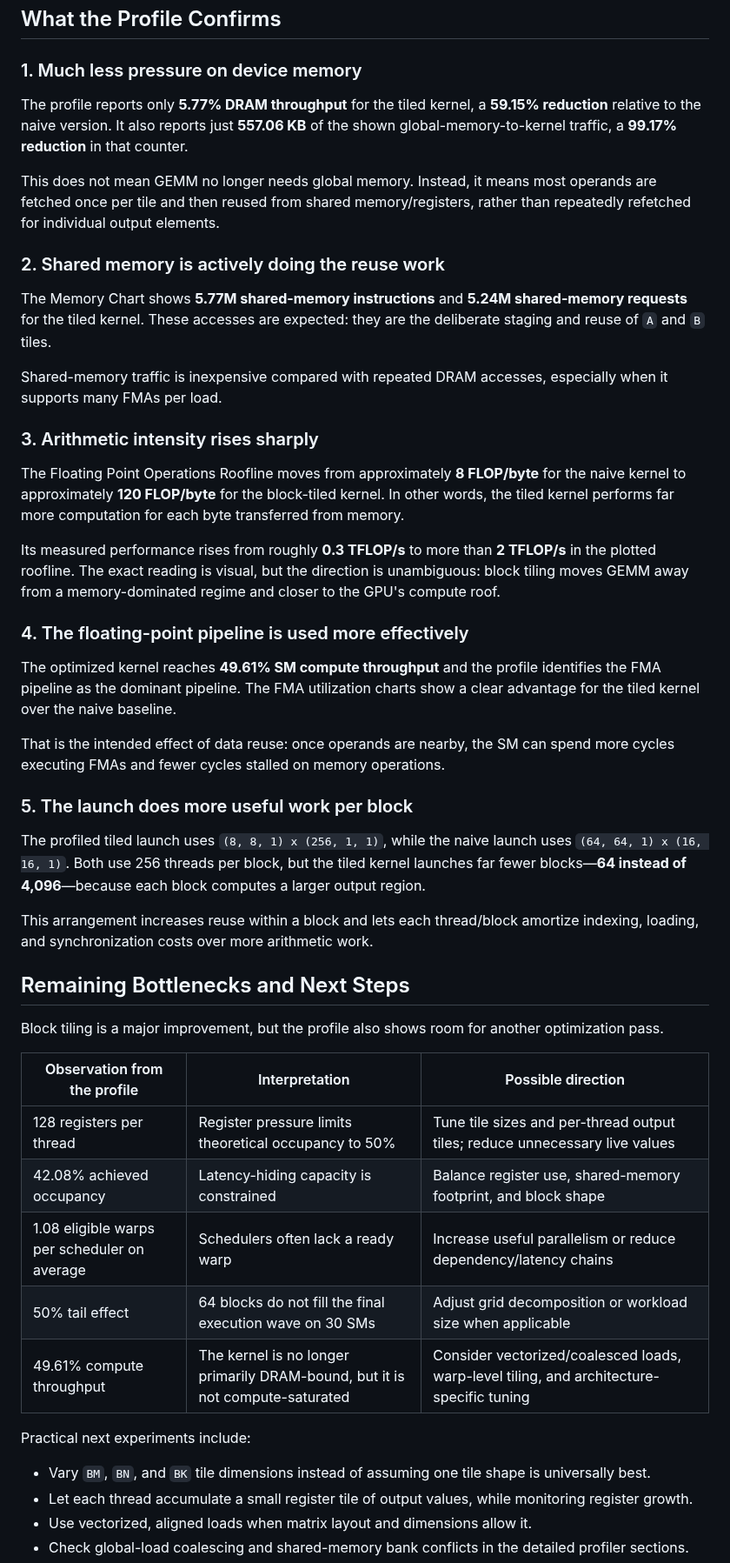
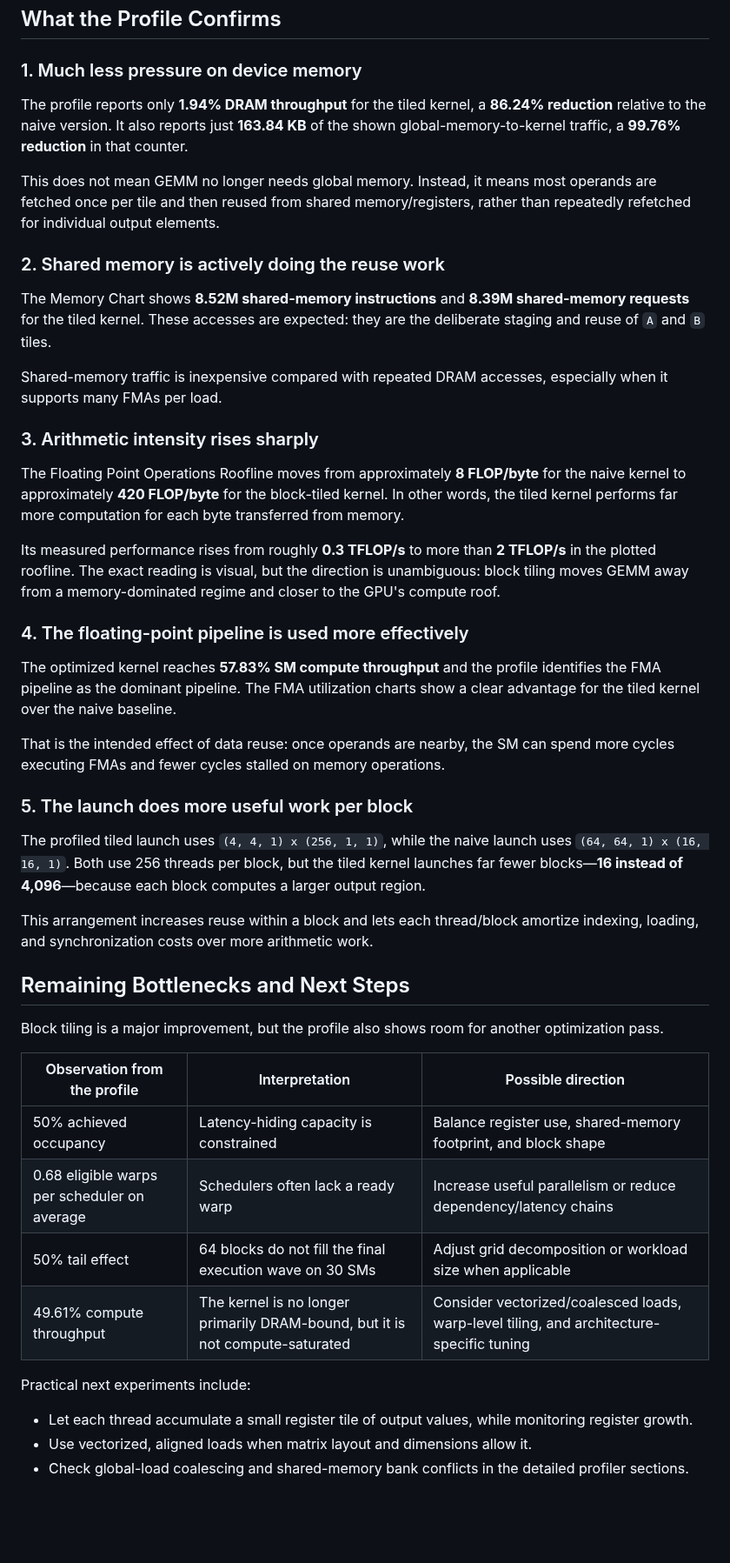
Before and after one commit to DuanYingao/gemm_kernel_perf, a Markdown page: README.md, the part around one of its changes. Shown at 87% size. GitHub-like rendering; blank space fills up the shorter version.

```diff
--- a/README.md
+++ b/README.md
@@ -64,31 +64,31 @@ Block-tiled GEMM
 
 ### 1. Much less pressure on device memory
 
-The profile reports only **5.77% DRAM throughput** for the tiled kernel, a **59.15% reduction** relative to the naive version. It also reports just **557.06 KB** of the shown global-memory-to-kernel traffic, a **99.17% reduction** in that counter.
+The profile reports only **1.94% DRAM throughput** for the tiled kernel, a **86.24% reduction** relative to the naive version. It also reports just **163.84 KB** of the shown global-memory-to-kernel traffic, a **99.76% reduction** in that counter.
 
 This does not mean GEMM no longer needs global memory. Instead, it means most operands are fetched once per tile and then reused from shared memory/registers, rather than repeatedly refetched for individual output elements.
 
 ### 2. Shared memory is actively doing the reuse work
 
-The Memory Chart shows **5.77M shared-memory instructions** and **5.24M shared-memory requests** for the tiled kernel. These accesses are expected: they are the deliberate staging and reuse of `A` and `B` tiles.
+The Memory Chart shows **8.52M shared-memory instructions** and **8.39M shared-memory requests** for the tiled kernel. These accesses are expected: they are the deliberate staging and reuse of `A` and `B` tiles.
 
 Shared-memory traffic is inexpensive compared with repeated DRAM accesses, especially when it supports many FMAs per load.
 
 ### 3. Arithmetic intensity rises sharply
 
-The Floating Point Operations Roofline moves from approximately **8 FLOP/byte** for the naive kernel to approximately **120 FLOP/byte** for the block-tiled kernel. In other words, the tiled kernel performs far more computation for each byte transferred from memory.
+The Floating Point Operations Roofline moves from approximately **8 FLOP/byte** for the naive kernel to approximately **420 FLOP/byte** for the block-tiled kernel. In other words, the tiled kernel performs far more computation for each byte transferred from memory.
 
 Its measured performance rises from roughly **0.3 TFLOP/s** to more than **2 TFLOP/s** in the plotted roofline. The exact reading is visual, but the direction is unambiguous: block tiling moves GEMM away from a memory-dominated regime and closer to the GPU's compute roof.
 
 ### 4. The floating-point pipeline is used more effectively
 
-The optimized kernel reaches **49.61% SM compute throughput** and the profile identifies the FMA pipeline as the dominant pipeline. The FMA utilization charts show a clear advantage for the tiled kernel over the naive baseline.
+The optimized kernel reaches **57.83% SM compute throughput** and the profile identifies the FMA pipeline as the dominant pipeline. The FMA utilization charts show a clear advantage for the tiled kernel over the naive baseline.
 
 That is the intended effect of data reuse: once operands are nearby, the SM can spend more cycles executing FMAs and fewer cycles stalled on memory operations.
 
 ### 5. The launch does more useful work per block
 
-The profiled tiled launch uses `(8, 8, 1) x (256, 1, 1)`, while the naive launch uses `(64, 64, 1) x (16, 16, 1)`. Both use 256 threads per block, but the tiled kernel launches far fewer blocks—**64 instead of 4,096**—because each block computes a larger output region.
+The profiled tiled launch uses `(4, 4, 1) x (256, 1, 1)`, while the naive launch uses `(64, 64, 1) x (16, 16, 1)`. Both use 256 threads per block, but the tiled kernel launches far fewer blocks—**16 instead of 4,096**—because each block computes a larger output region.
 
 This arrangement increases reuse within a block and lets each thread/block amortize indexing, loading, and synchronization costs over more arithmetic work.
 
@@ -98,15 +98,13 @@ Block tiling is a major improvement, but the profile also shows room for another
 
 | Observation from the profile | Interpretation | Possible direction |
 |---|---|---|
-| 128 registers per thread | Register pressure limits theoretical occupancy to 50% | Tune tile sizes and per-thread output tiles; reduce unnecessary live values |
-| 42.08% achieved occupancy | Latency-hiding capacity is constrained | Balance register use, shared-memory footprint, and block shape |
-| 1.08 eligible warps per scheduler on average | Schedulers often lack a ready warp | Increase useful parallelism or reduce dependency/latency chains |
+| 50% achieved occupancy | Latency-hiding capacity is constrained | Balance register use, shared-memory footprint, and block shape |
+| 0.68 eligible warps per scheduler on average | Schedulers often lack a ready warp | Increase useful parallelism or reduce dependency/latency chains |
 | 50% tail effect | 64 blocks do not fill the final execution wave on 30 SMs | Adjust grid decomposition or workload size when applicable |
 | 49.61% compute throughput | The kernel is no longer primarily DRAM-bound, but it is not compute-saturated | Consider vectorized/coalesced loads, warp-level tiling, and architecture-specific tuning |
 
 Practical next experiments include:
 
-- Vary `BM`, `BN`, and `BK` tile dimensions instead of assuming one tile shape is universally best.
 - Let each thread accumulate a small register tile of output values, while monitoring register growth.
 - Use vectorized, aligned loads when matrix layout and dimensions allow it.
 - Check global-load coalescing and shared-memory bank conflicts in the detailed profiler sections.
```
Also changed, not shown: other parts of README.md (+4 -4 lines), assets/block-tiling-vs-naive-nsight.png, 1 other file.
